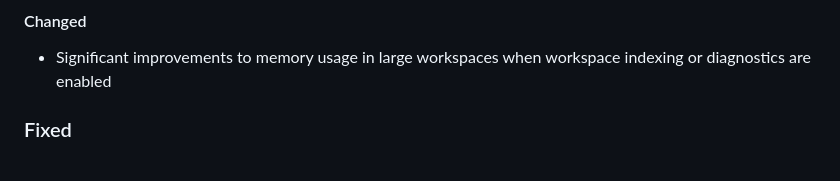
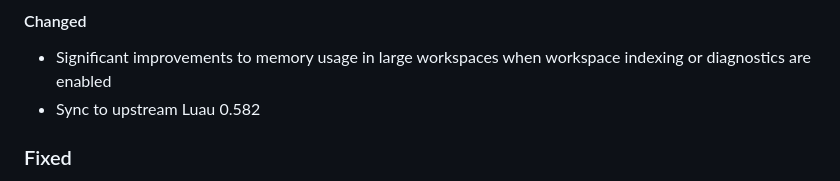
Before and after one commit to JohnnyMorganz/luau-lsp, a Markdown page: CHANGELOG.md, the part around the change. Drawn GitHub-style.

Commit message:
Sync to upstream Luau 0.582

```diff
--- a/CHANGELOG.md
+++ b/CHANGELOG.md
@@ -9,6 +9,7 @@ The format is based on [Keep a Changelog](https://keepachangelog.com/en/1.0.0/).
 #### Changed
 
 - Significant improvements to memory usage in large workspaces when workspace indexing or diagnostics are enabled
+- Sync to upstream Luau 0.582
 
 ### Fixed
 
```
